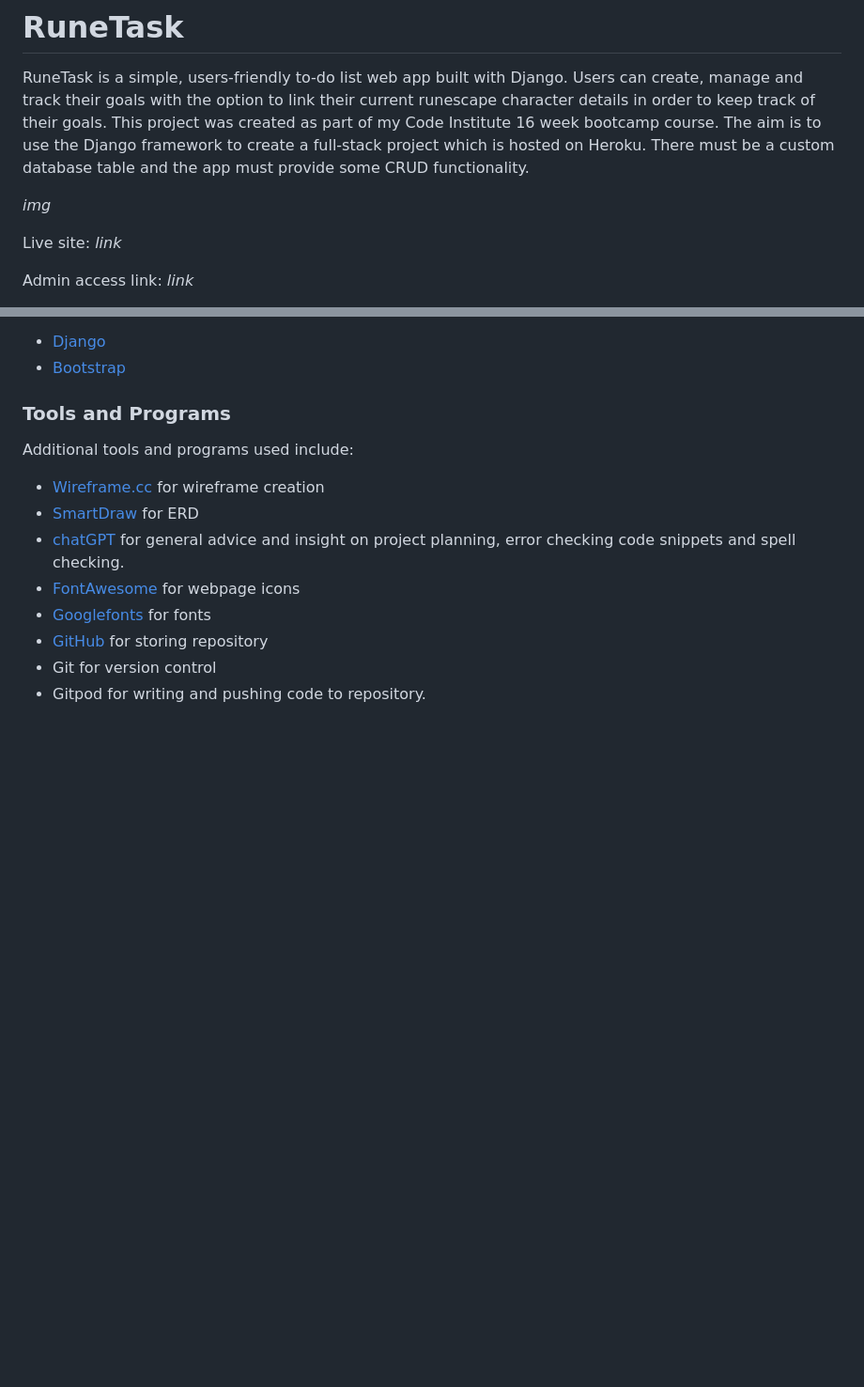
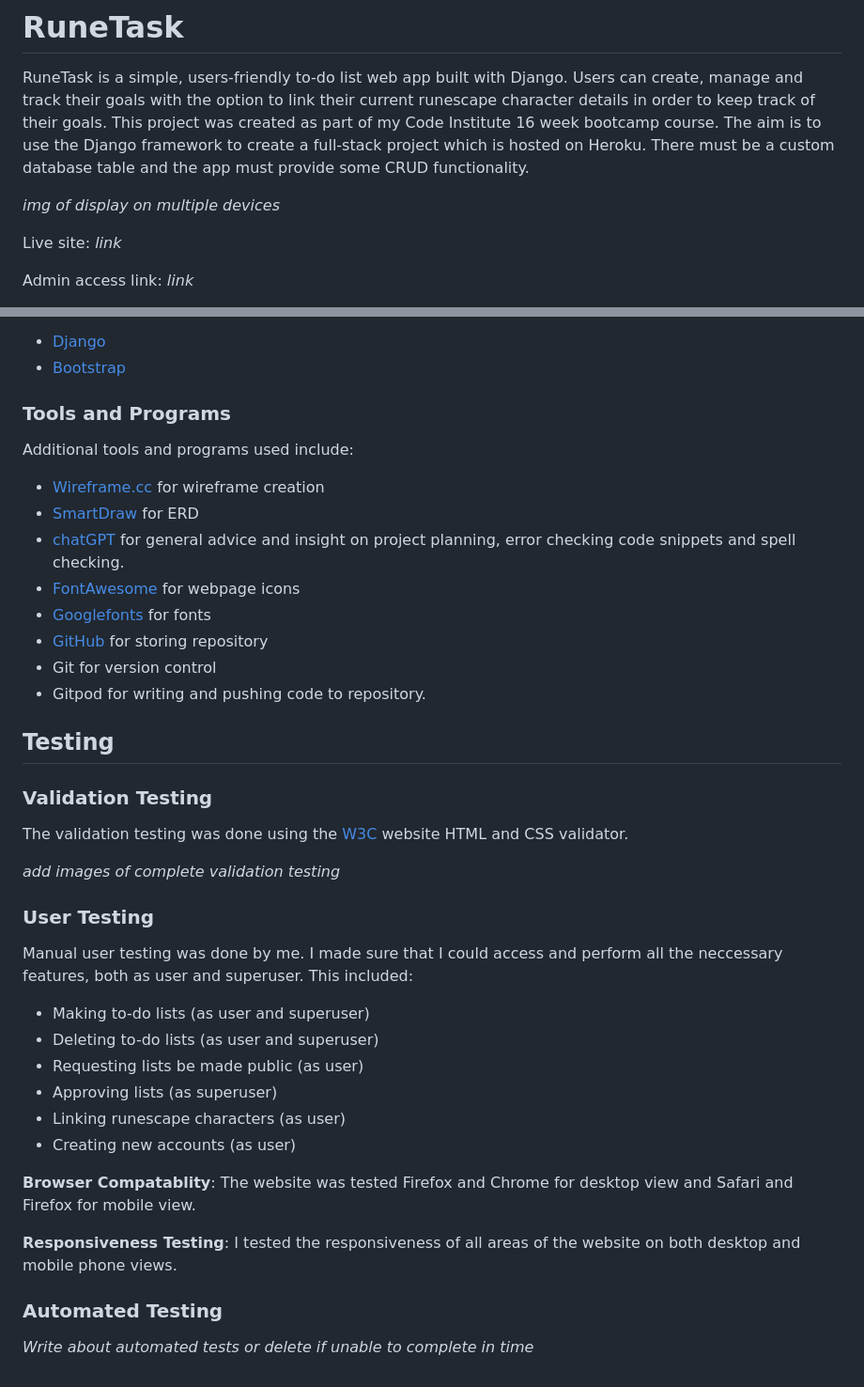
Before and after one commit to Code-Dearman/Django-Capstone, a Markdown page: README.md, 2 parts joined by grey strips. Shown: that part at 94% size. Drawn GitHub-style; blank space fills up the shorter version.

Commit message:
add testing to readme

```diff
--- a/README.md
+++ b/README.md
@@ -2,7 +2,7 @@
 
 RuneTask is a simple, users-friendly to-do list web app built with Django. Users can create, manage and track their goals with the option to link their current runescape character details in order to keep track of their goals. This project was created as part of my Code Institute 16 week bootcamp course. The aim is to use the Django framework to create a full-stack project which is hosted on Heroku. There must be a custom database table and the app must provide some CRUD functionality.
 
-_img_
+_img of display on multiple devices_
 
 Live site: _link_
 
@@ -172,3 +172,29 @@ Additional tools and programs used include:
 - [GitHub](https://github.com/) for storing repository
 - Git for version control
 - Gitpod for writing and pushing code to repository.
+
+## Testing
+
+### Validation Testing
+
+The validation testing was done using the [W3C](https://www.w3.org/) website HTML and CSS validator.
+
+_add images of complete validation testing_
+
+### User Testing
+
+Manual user testing was done by me. I made sure that I could access and perform all the neccessary features, both as user and superuser. This included:
+- Making to-do lists (as user and superuser)
+- Deleting to-do lists (as user and superuser)
+- Requesting lists be made public (as user)
+- Approving lists (as superuser)
+- Linking runescape characters (as user)
+- Creating new accounts (as user)
+
+**Browser Compatablity**: The website was tested Firefox and Chrome for desktop view and Safari and Firefox for mobile view.
+
+**Responsiveness Testing**: I tested the responsiveness of all areas of the website on both desktop and mobile phone views.
+
+### Automated Testing
+
+_Write about automated tests or delete if unable to complete in time_
```
